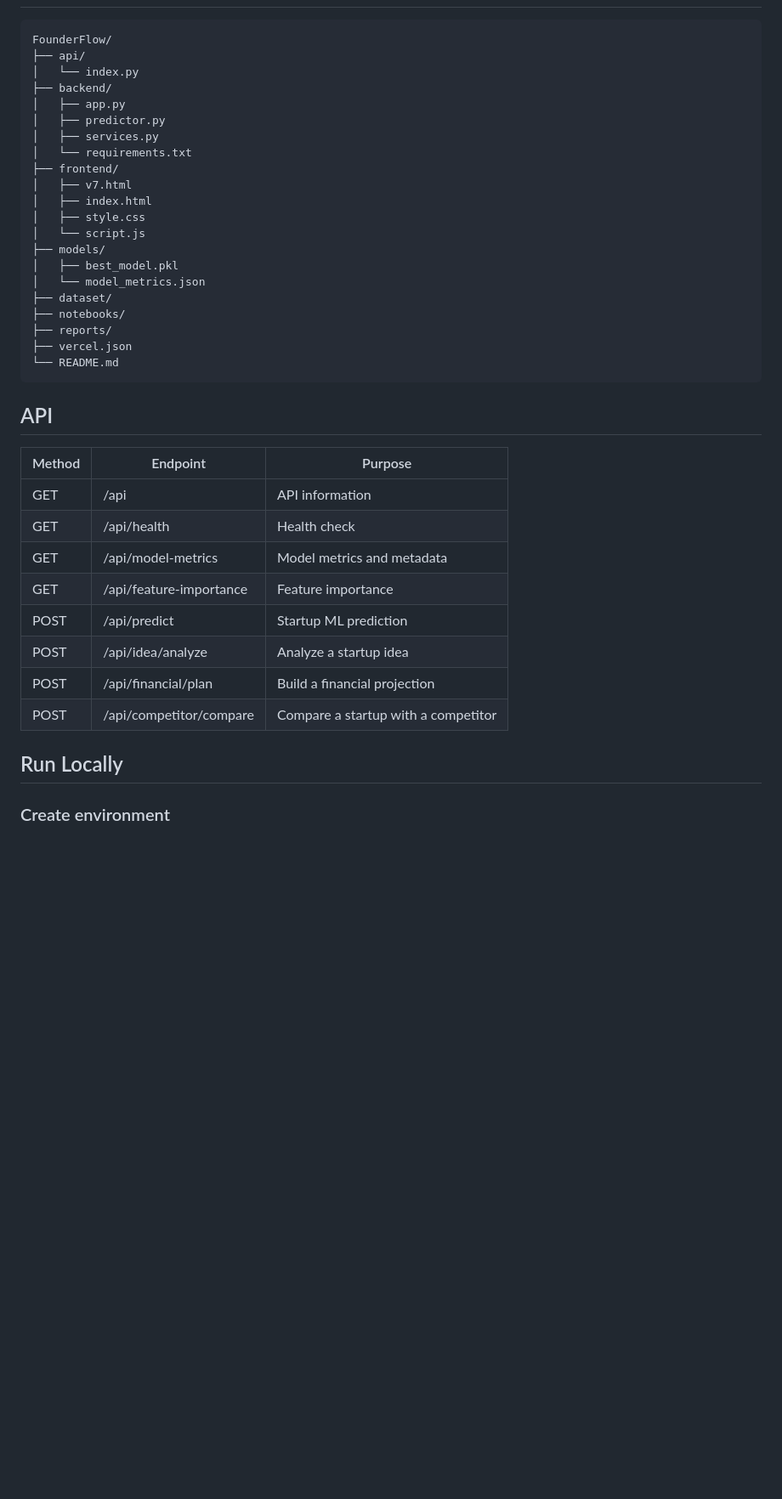
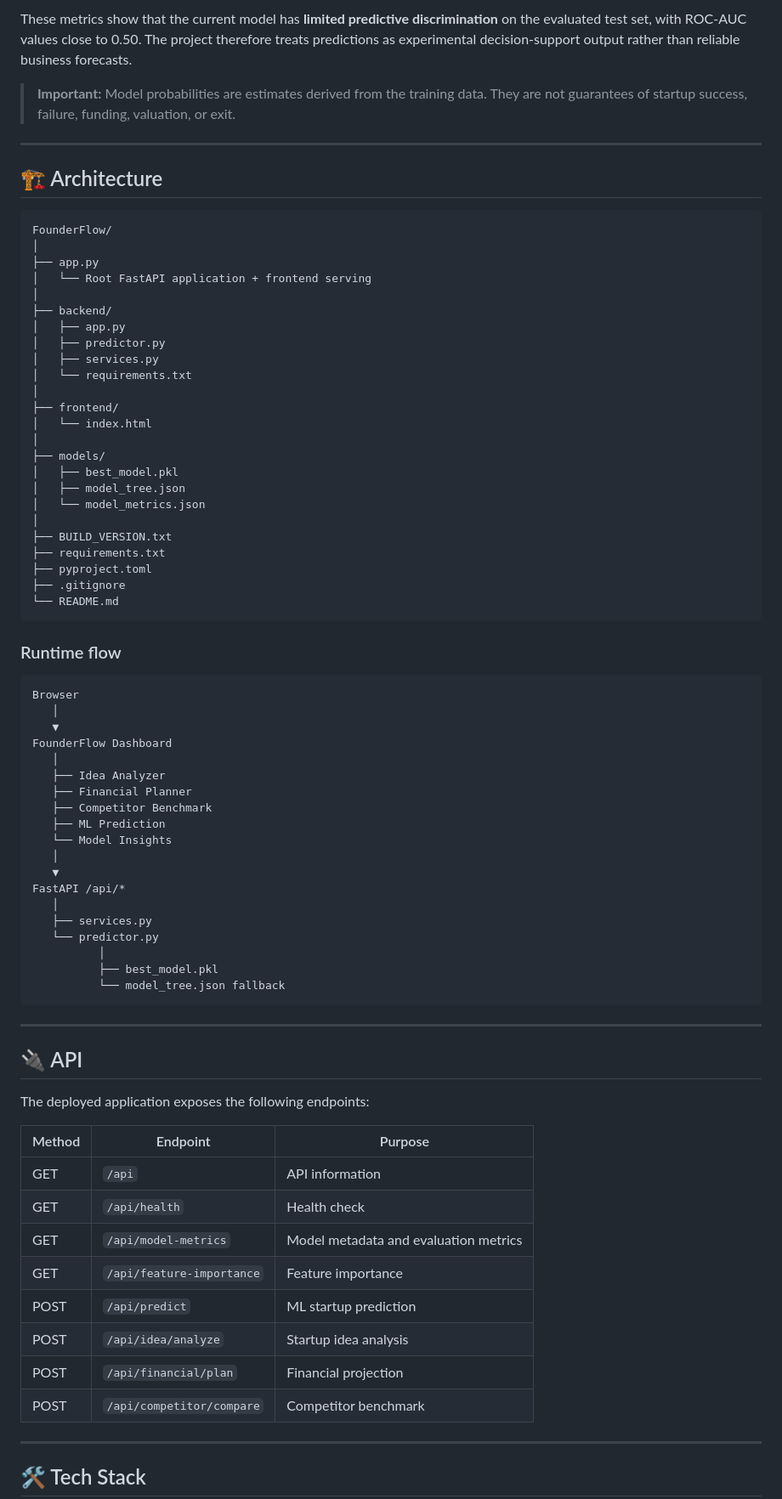
Before and after one commit to amrrish27/FounderFlow, a Markdown page: README.md, the part around one of its changes. Shown at 85% size. Drawn GitHub-style; blank space fills up the shorter version.

````diff
--- a/README.md
+++ b/README.md
@@ -33,42 +154,80 @@ The prediction response includes:
+These metrics show that the current model has **limited predictive discrimination** on the evaluated test set, with ROC-AUC values close to 0.50. The project therefore treats predictions as experimental decision-support output rather than reliable business forecasts.
+
+> **Important:** Model probabilities are estimates derived from the training data. They are not guarantees of startup success, failure, funding, valuation, or exit.
+
+---
+
+## 🏗️ Architecture
 
 ```
 FounderFlow/
-├── api/
-│   └── index.py
+│
+├── app.py
+│   └── Root FastAPI application + frontend serving
+│
 ├── backend/
 │   ├── app.py
 │   ├── predictor.py
 │   ├── services.py
 │   └── requirements.txt
+│
 ├── frontend/
-│   ├── v7.html
-│   ├── index.html
-│   ├── style.css
-│   └── script.js
+│   └── index.html
+│
 ├── models/
 │   ├── best_model.pkl
+│   ├── model_tree.json
 │   └── model_metrics.json
-├── dataset/
-├── notebooks/
-├── reports/
-├── vercel.json
+│
+├── BUILD_VERSION.txt
+├── requirements.txt
+├── pyproject.toml
+├── .gitignore
 └── README.md
 ```
 
-## API
+### Runtime flow
+
+```
+Browser
+   │
+   ▼
+FounderFlow Dashboard
+   │
+   ├── Idea Analyzer
+   ├── Financial Planner
+   ├── Competitor Benchmark
+   ├── ML Prediction
+   └── Model Insights
+   │
+   ▼
+FastAPI /api/*
+   │
+   ├── services.py
+   └── predictor.py
+          │
+          ├── best_model.pkl
+          └── model_tree.json fallback
+```
+
+---
+
+## 🔌 API
+
+The deployed application exposes the following endpoints:
 
 | Method | Endpoint | Purpose |
 |---|---|---|
-| GET | /api | API information |
-| GET | /api/health | Health check |
-| GET | /api/model-metrics | Model metrics and metadata |
-| GET | /api/feature-importance | Feature importance |
-| POST | /api/predict | Startup ML prediction |
-| POST | /api/idea/analyze | Analyze a startup idea |
-| POST | /api/financial/plan | Build a financial projection |
-| POST | /api/competitor/compare | Compare a startup with a competitor |
+| GET | `/api` | API information |
+| GET | `/api/health` | Health check |
+| GET | `/api/model-metrics` | Model metadata and evaluation metrics |
+| GET | `/api/feature-importance` | Feature importance |
+| POST | `/api/predict` | ML startup prediction |
+| POST | `/api/idea/analyze` | Startup idea analysis |
+| POST | `/api/financial/plan` | Financial projection |
+| POST | `/api/competitor/compare` | Competitor benchmark |
 
-## Run Locally
+---
 
-### Create environment
+## 🛠️ Tech Stack
 
````
Also changed, not shown: other parts of README.md (+329 -57 lines).
